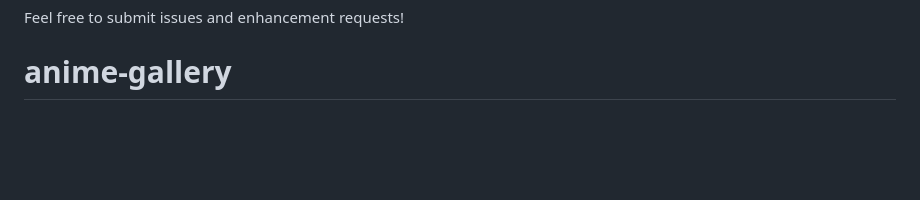
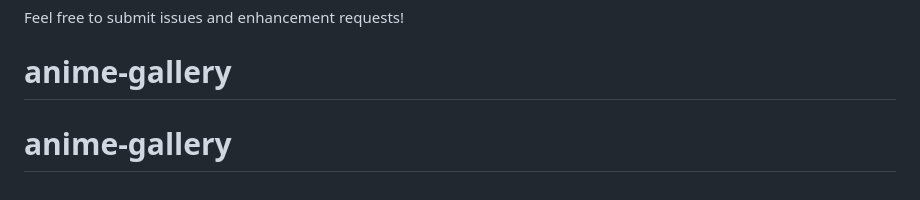
Before and after one commit to UzairAtiq/fun-projects, a Markdown page: Anime-character-List/README.md, the part around the change. GitHub-like rendering; blank space fills up the shorter version.

```diff
--- a/Anime-character-List/README.md
+++ b/Anime-character-List/README.md
@@ -141,3 +141,4 @@ MIT
 
 Feel free to submit issues and enhancement requests!
 # anime-gallery
+# anime-gallery
```
